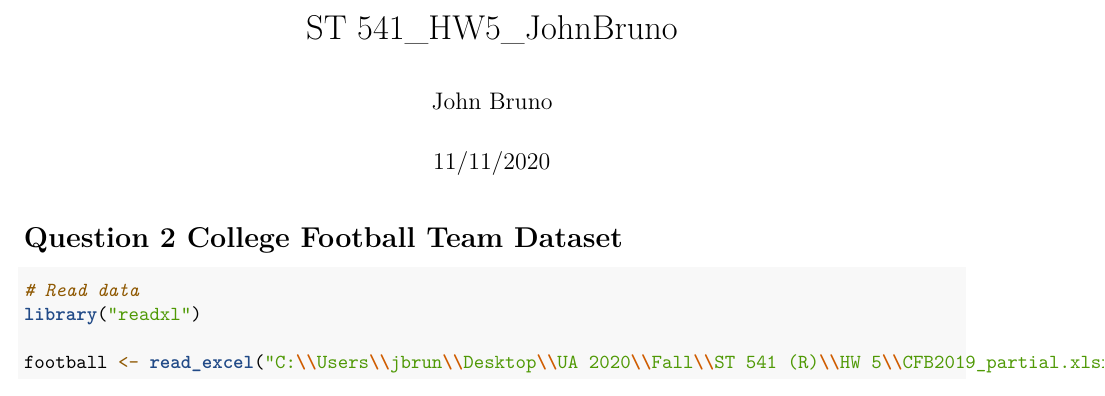
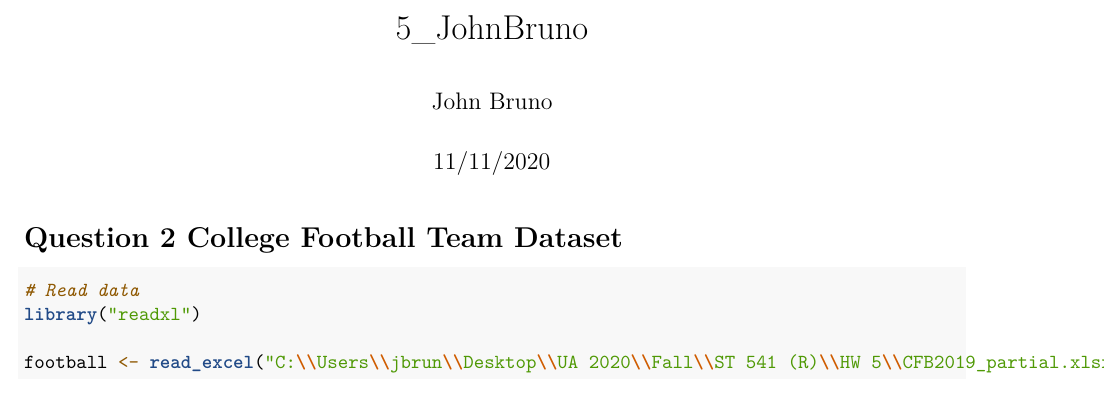
Before and after one commit to jbruno812/R-Practice, an R Markdown document (5_JohnBruno.Rmd): part of page 1 of 2, cut at the place of the change. Rendered offline with R 4.5, knitr and Pandoc, then LaTeX, with nearby package versions; some code elsewhere in the file could not run offline.

Commit message:
Update and rename ST 541_HW5_JohnBruno.Rmd to 5_JohnBruno.Rmd

```diff
--- a/ST 541_HW5_JohnBruno.Rmd
+++ b/5_JohnBruno.Rmd
@@ -1,5 +1,5 @@
 ---
-title: "ST 541_HW5_JohnBruno"
+title: "5_JohnBruno"
 author: "John Bruno"
 date: "11/11/2020"
 output: pdf_document
```
